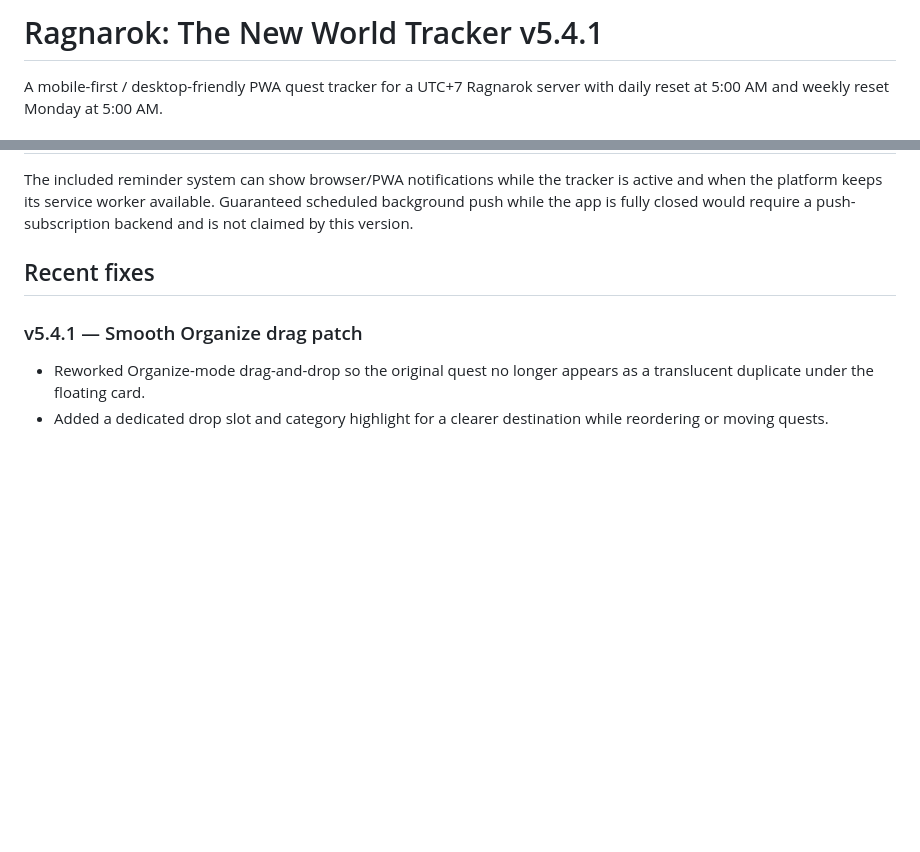
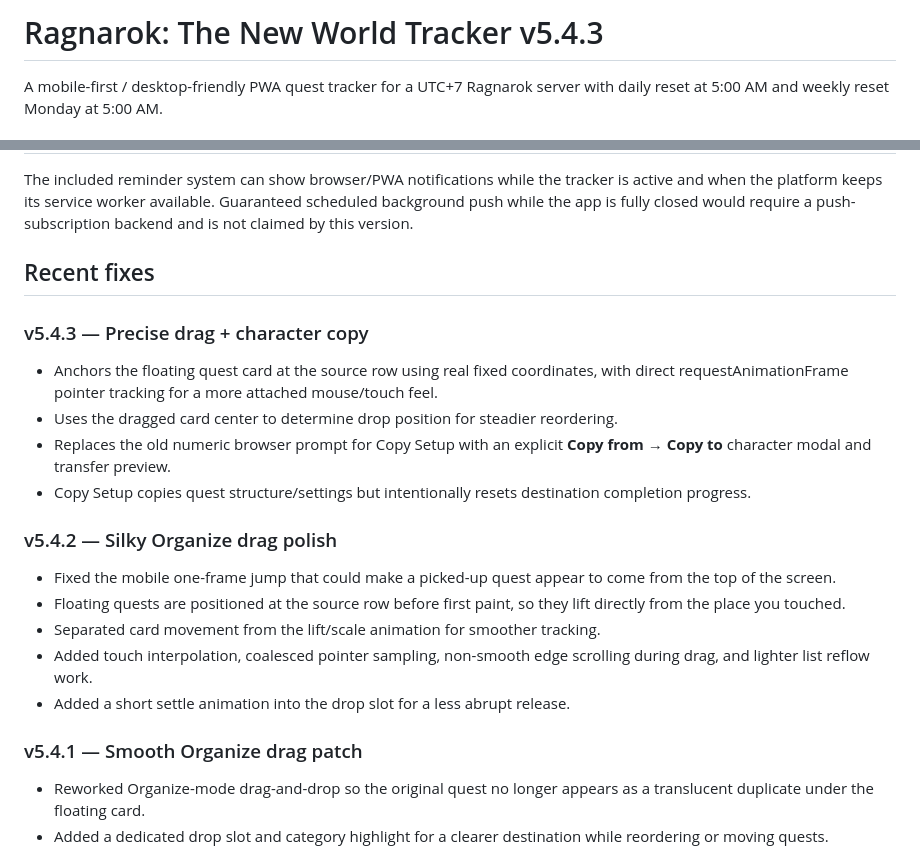
Before and after one commit to fatherjunjundevs/ragnarok-checklist, a Markdown page: README.md, 2 parts joined by grey strips. Rendered like a GitHub page; blank space fills up the shorter version.

Commit message:
Precise drag and character copy - v5.4.3

```diff
--- a/README.md
+++ b/README.md
@@ -1,4 +1,4 @@
-# Ragnarok: The New World Tracker v5.4.1
+# Ragnarok: The New World Tracker v5.4.3
 
 A mobile-first / desktop-friendly PWA quest tracker for a UTC+7 Ragnarok server with daily reset at 5:00 AM and weekly reset Monday at 5:00 AM.
 
@@ -132,6 +132,21 @@ The included reminder system can show browser/PWA notifications while the tracke
 
 ## Recent fixes
 
+### v5.4.3 — Precise drag + character copy
+
+- Anchors the floating quest card at the source row using real fixed coordinates, with direct requestAnimationFrame pointer tracking for a more attached mouse/touch feel.
+- Uses the dragged card center to determine drop position for steadier reordering.
+- Replaces the old numeric browser prompt for Copy Setup with an explicit **Copy from → Copy to** character modal and transfer preview.
+- Copy Setup copies quest structure/settings but intentionally resets destination completion progress.
+
+### v5.4.2 — Silky Organize drag polish
+
+- Fixed the mobile one-frame jump that could make a picked-up quest appear to come from the top of the screen.
+- Floating quests are positioned at the source row before first paint, so they lift directly from the place you touched.
+- Separated card movement from the lift/scale animation for smoother tracking.
+- Added touch interpolation, coalesced pointer sampling, non-smooth edge scrolling during drag, and lighter list reflow work.
+- Added a short settle animation into the drop slot for a less abrupt release.
+
 ### v5.4.1 — Smooth Organize drag patch
 
 - Reworked Organize-mode drag-and-drop so the original quest no longer appears as a translucent duplicate under the floating card.
```
